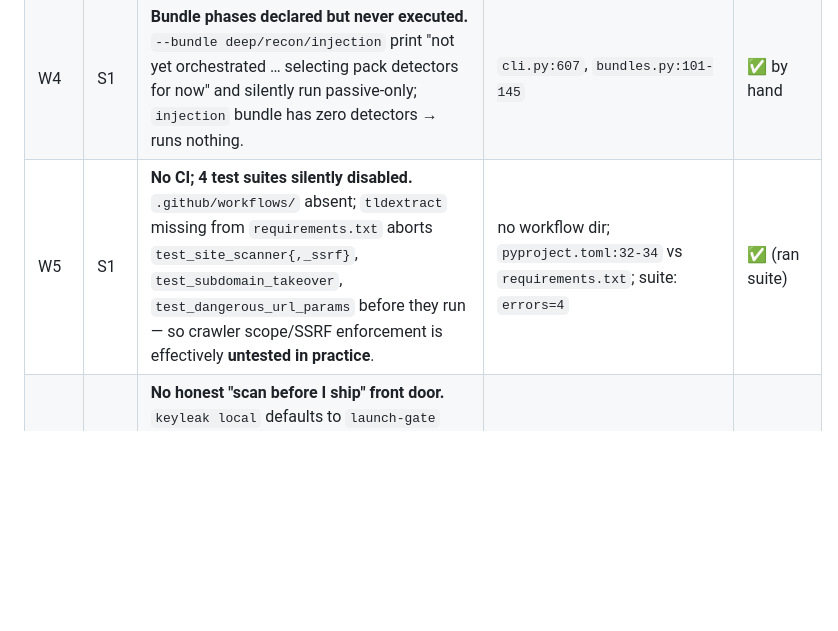
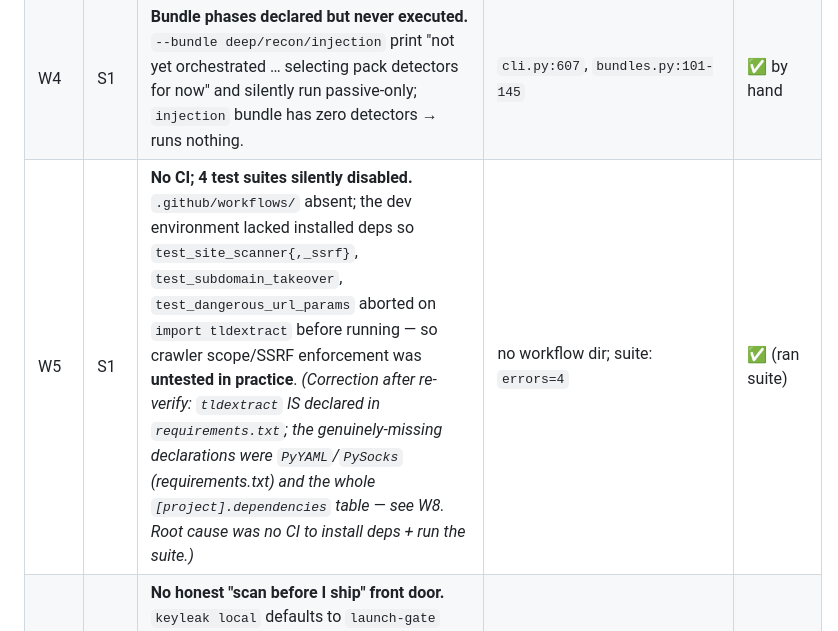
Before and after one commit to Amal-David/keyleak-detector, a Markdown page: docs/audit/AUDIT-MATRIX.md, the part around the change. GitHub-like rendering; blank space fills up the shorter version.

Commit message:
Audit matrix: correct W5 (tldextract was declared; root cause = no CI)

```diff
--- a/docs/audit/AUDIT-MATRIX.md
+++ b/docs/audit/AUDIT-MATRIX.md
@@ -54,7 +54,7 @@ mode is "the tool says something it doesn't actually do."
 | W2 | S1 | **Detection surfaces disagree.** FP guards + `min_entropy` + client-key downgrade are CLI-only; `extension_pattern_payload` never serializes them and browser/extension do no post-filter → same secret, different verdict per surface. | `extension_bundle.py:71-89`, `browser_scanner.py:71-80` | ✅ |
 | W3 | S1 | **Flagship correlation engine is dead code.** `attack_chains.correlate()` is called by nothing outside its own tests; the meta-analysis "chain findings like an attacker" feature produces zero user output. | `attack_chains.py:251` (no importers) | ✅ by hand |
 | W4 | S1 | **Bundle phases declared but never executed.** `--bundle deep/recon/injection` print "not yet orchestrated … selecting pack detectors for now" and silently run passive-only; `injection` bundle has zero detectors → runs nothing. | `cli.py:607`, `bundles.py:101-145` | ✅ by hand |
-| W5 | S1 | **No CI; 4 test suites silently disabled.** `.github/workflows/` absent; `tldextract` missing from `requirements.txt` aborts `test_site_scanner{,_ssrf}`, `test_subdomain_takeover`, `test_dangerous_url_params` before they run — so crawler scope/SSRF enforcement is effectively **untested in practice**. | no workflow dir; `pyproject.toml:32-34` vs `requirements.txt`; suite: `errors=4` | ✅ (ran suite) |
+| W5 | S1 | **No CI; 4 test suites silently disabled.** `.github/workflows/` absent; the dev environment lacked installed deps so `test_site_scanner{,_ssrf}`, `test_subdomain_takeover`, `test_dangerous_url_params` aborted on `import tldextract` before running — so crawler scope/SSRF enforcement was **untested in practice**. *(Correction after re-verify: `tldextract` IS declared in `requirements.txt`; the genuinely-missing declarations were `PyYAML`/`PySocks` (requirements.txt) and the whole `[project].dependencies` table — see W8. Root cause was no CI to install deps + run the suite.)* | no workflow dir; suite: `errors=4` | ✅ (ran suite) |
 | W6 | S1 | **No honest "scan before I ship" front door.** `keyleak local` defaults to `launch-gate` (leak pack only) while `demo` uses `ci` (4 packs); 16 subcommands, no single coverage-aware command; extension shows green "SAFE TO SHIP" with ~zero coverage. | `cli.py:334`, `demo.py:32`, `popup.js:66-72` | ✅ |
 | W7 | S1 | **Safety promises not enforced on probe path:** `ProbePolicy.rate_per_sec`/`max_requests` ignored everywhere; PII scrubber runs only on local-file path, never on browser/BaaS findings; `allow_write_probe` flag is dead-wired. | `bundles.py:50` (no limiter), `privacy_filter.py:61` (1 call site), `browser_scanner.py:468` | ✅ |
 | W8 | S1 | **`[project]` install is broken / deps undeclared.** PEP 621 table has no `dependencies` key → `pip install .` ships zero runtime deps. | `pyproject.toml:47-69` | ✅ |
```
